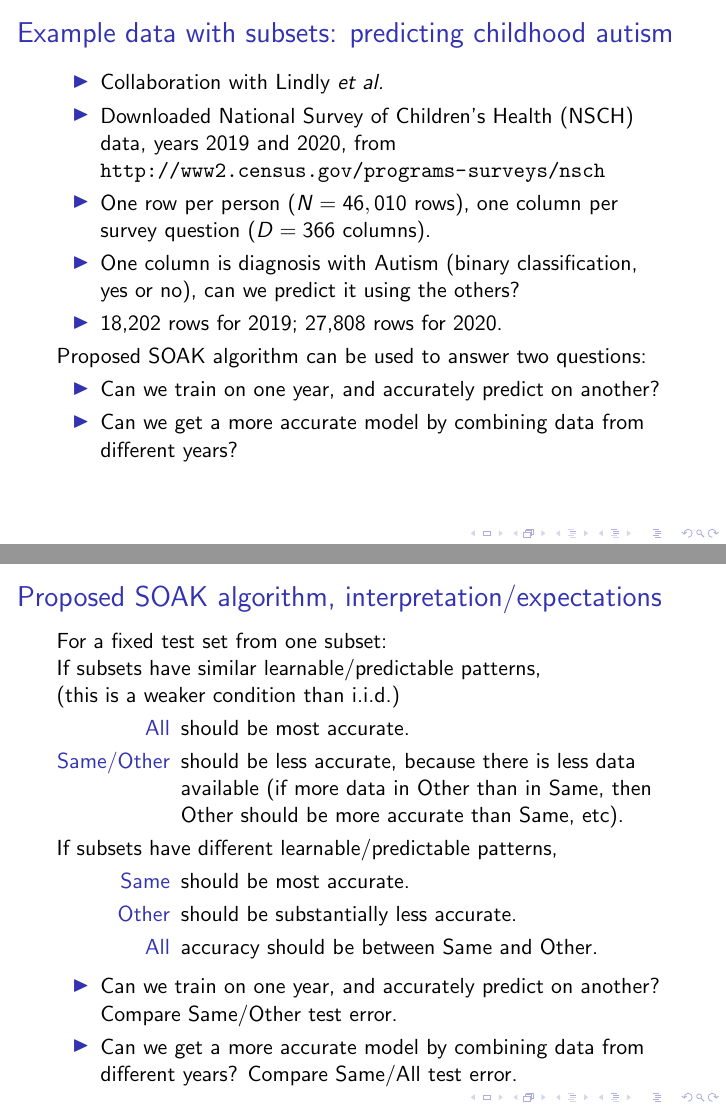
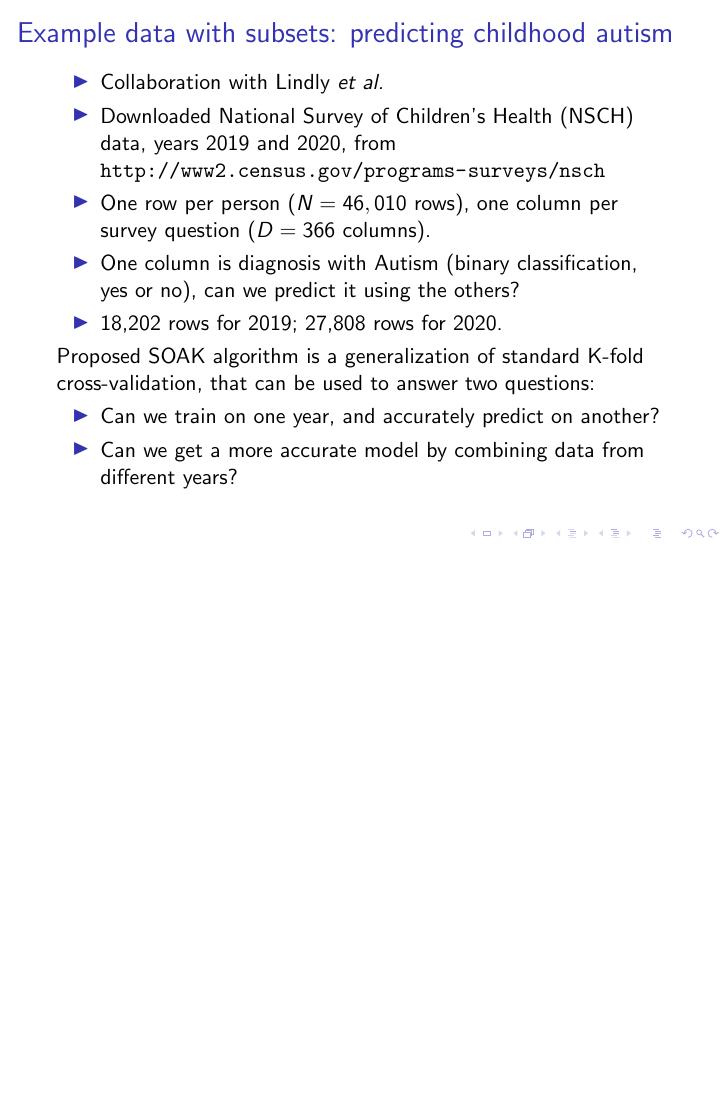
Before and after one commit to tdhock/two-new-algos-sci-ml, LaTeX slides (HOCKING-two-new-algos-sci-ml-slides.tex): pages 8 and 14 of 50 before the commit and page 7 of 49 after it, the two joined at a grey line, the shorter picture padded with empty space. Compiled offline with pdfLaTeX.

Commit message:
cv years ann figs

```diff
--- a/HOCKING-two-new-algos-sci-ml-slides.tex
+++ b/HOCKING-two-new-algos-sci-ml-slides.tex
@@ -114,6 +114,27 @@
 \section{SOAK: Same/Other/All K-fold cross-validation for estimating similarity of patterns in data subsets (arXiv:2410.08643)}
 
 \begin{frame}
+  \frametitle{Example data with subsets: predicting childhood autism}
+
+  \begin{itemize}
+  \item Collaboration with Lindly \emph{et al.}
+  \item Downloaded National Survey of Children's Health (NSCH) data,
+    years 2019 and 2020, from
+    \url{http://www2.census.gov/programs-surveys/nsch}
+  \item One row per person ($N=46,010$ rows), one column per survey question ($D=366$ columns).
+  \item One column is diagnosis with Autism (binary
+    classification, yes or no), can we predict it using the others?
+  \item 18,202 rows for 2019; 27,808 rows for 2020.
+  \end{itemize}
+  Proposed SOAK algorithm is a generalization of standard K-fold cross-validation, that can be used to answer two questions:
+  \begin{itemize}
+  \item Can we train on one year, and accurately predict on another?
+  \item Can we get a more accurate model by combining data from different years?
+  \end{itemize}
+
+\end{frame}
+
+\begin{frame}
   \frametitle{$K$-fold cross-validation: a standard algorithm used to estimate prediction accuracy in machine learning}
 
   \begin{itemize}
@@ -129,27 +150,6 @@
 
   \small Hocking TD \emph{Intro. to machine learning and neural
     networks} (2022).
-\end{frame}
-
-\begin{frame}
-  \frametitle{Example data with subsets: predicting childhood autism}
-
-  \begin{itemize}
-  \item Collaboration with Lindly \emph{et al.}
-  \item Downloaded National Survey of Children's Health (NSCH) data,
-    years 2019 and 2020, from
-    \url{http://www2.census.gov/programs-surveys/nsch}
-  \item One row per person ($N=46,010$ rows), one column per survey question ($D=366$ columns).
-  \item One column is diagnosis with Autism (binary
-    classification, yes or no), can we predict it using the others?
-  \item 18,202 rows for 2019; 27,808 rows for 2020.
-  \end{itemize}
-  Proposed SOAK algorithm can be used to answer two questions:
-  \begin{itemize}
-  \item Can we train on one year, and accurately predict on another?
-  \item Can we get a more accurate model by combining data from different years?
-  \end{itemize}
-
 \end{frame}
 
 
@@ -201,33 +201,33 @@
   \includegraphics[width=\textwidth]{drawing-cv-same-other-generic}
 \end{frame}
 
-\begin{frame}
-  \frametitle{Proposed SOAK algorithm, interpretation/expectations}
+% \begin{frame}
+%   \frametitle{Proposed SOAK algorithm, interpretation/expectations}
 
-  For a fixed test set from one subset:
+%   For a fixed test set from one subset:
 
-  If subsets have similar learnable/predictable patterns,
-  \\(this is a weaker condition than i.i.d.)
-  \begin{description}
-  \item[All] should be most accurate.
-  \item[Same/Other] should be less accurate, because there is less
-    data available (if more data in Other than in Same, then Other should be
-    more accurate than Same, etc).
-  \end{description}
+%   If subsets have similar learnable/predictable patterns,
+%   \\(this is a weaker condition than i.i.d.)
+%   \begin{description}
+%   \item[All] should be most accurate.
+%   \item[Same/Other] should be less accurate, because there is less
+%     data available (if more data in Other than in Same, then Other should be
+%     more accurate than Same, etc).
+%   \end{description}
 
-  If subsets have different learnable/predictable patterns,
-  \begin{description}
-  \item[Same] should be most accurate.
-  \item[Other] should be substantially less accurate.
-  \item[All] accuracy should be between Same and Other.
-  \end{description}
-  \begin{itemize}
-    \item Can we train on one year, and accurately predict on another? Compare Same/Other test error.
-    \item Can we get a more accurate model by combining data from
-      different years? Compare Same/All test error.
-  \end{itemize}
+%   If subsets have different learnable/predictable patterns,
+%   \begin{description}
+%   \item[Same] should be most accurate.
+%   \item[Other] should be substantially less accurate.
+%   \item[All] accuracy should be between Same and Other.
+%   \end{description}
+%   \begin{itemize}
+%     \item Can we train on one year, and accurately predict on another? Compare Same/Other test error.
+%     \item Can we get a more accurate model by combining data from
+%       different years? Compare Same/All test error.
+%   \end{itemize}
 
-\end{frame}
+% \end{frame}
 
 \begin{frame}
   \frametitle{Proposed SOAK algorithm new to ML frameworks}
```
Also changed, not shown: drawing-cv-same-all-years-ann.png (added), drawing-cv-same-other-years-ann.png (added), HOCKING-two-new-algos-sci-ml-slides.tex (4 more changed lines).
